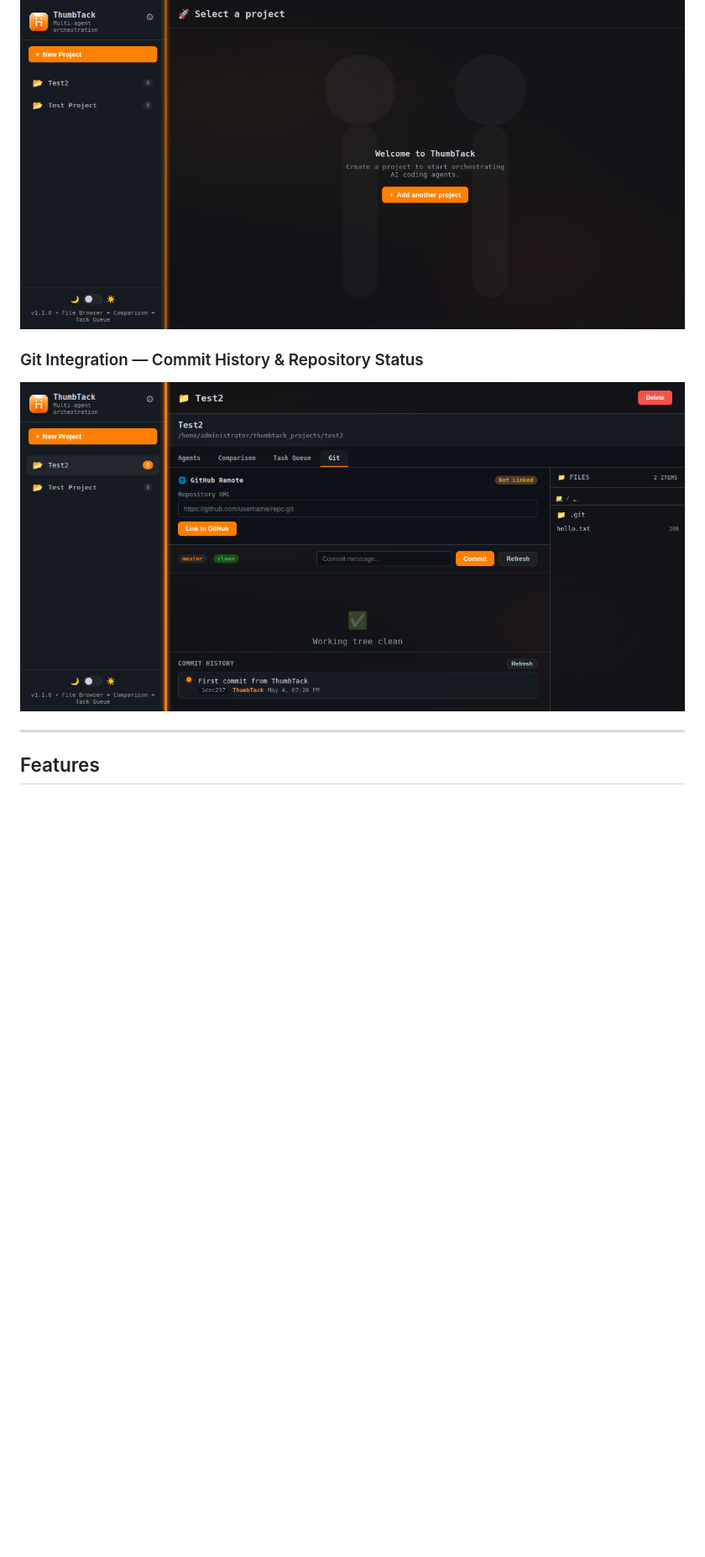
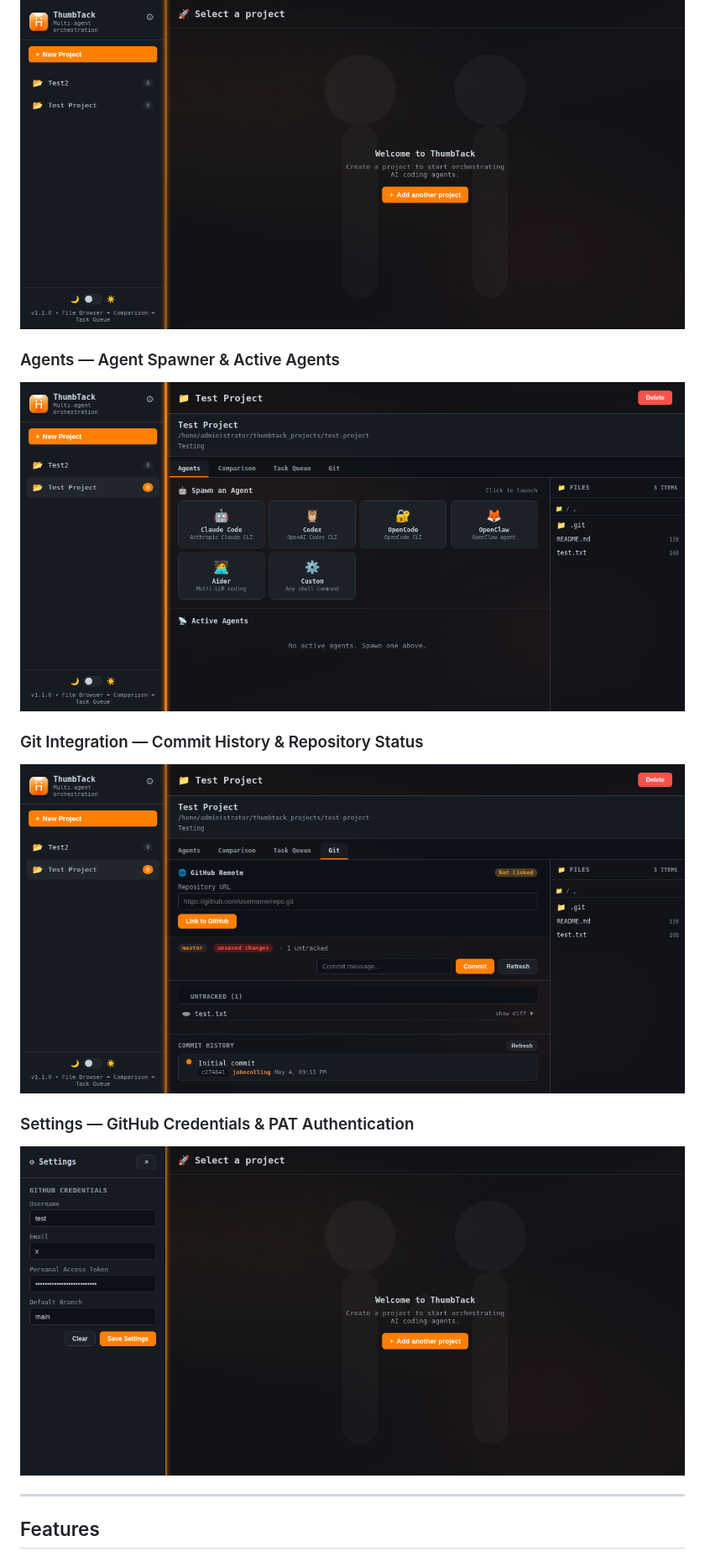
Before and after one commit to JohnColling/thumbtack, a Markdown page: README.md, the part around one of its changes. Shown at 84% size. Drawn GitHub-style; pictures changed too: docs/screenshots/thumbtack-agents-tab.png (added), docs/screenshots/thumbtack-git-tab.png, docs/screenshots/thumbtack-settings.png (added); blank space fills up the shorter version.

Commit message:
docs: fix README screenshot labels and add missing screenshots
- Corrected 'Git Tab' label (was actually showing Agents area)
- Added proper Agents tab screenshot showing agent spawner cards
- Added Settings screenshot showing GitHub credentials panel
- Updated Git tab screenshot to show actual git status/history
- Updated RESUME.md with new commit

```diff
--- a/README.md
+++ b/README.md
@@ -10,9 +10,17 @@ A dark or light-themed web application for spawning and orchestrating AI coding
 
 ![ThumbTack Homepage](docs/screenshots/thumbtack-homepage.png)
+
+### Agents — Agent Spawner & Active Agents
+
+![ThumbTack Agents Tab](docs/screenshots/thumbtack-agents-tab.png)
 
 ### Git Integration — Commit History & Repository Status
 
 ![ThumbTack Git Tab](docs/screenshots/thumbtack-git-tab.png)
+
+### Settings — GitHub Credentials & PAT Authentication
+
+![ThumbTack Settings](docs/screenshots/thumbtack-settings.png)
 
 ---
 
```
Also changed, not shown: other parts of README.md (+1 -1 lines).
